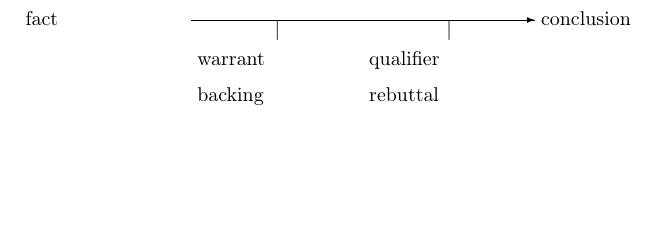
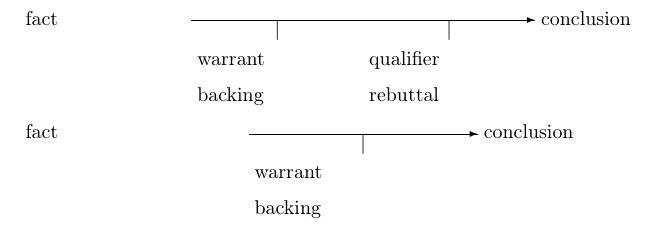
Before and after one commit to chrisersen/argumentation, a LaTeX document (test.tex, which reads argumentation.sty): part of the page, cut so that both start at the same text, the shorter picture padded with empty space. Compiled offline with pdfLaTeX.

Commit message:
Design depending on definitions

```diff
--- a/argumentation.sty
+++ b/argumentation.sty
@@ -12,15 +12,8 @@
 \newlength\ArgumentCoffinWidthMiddle
 \newlength\ArgumentCoffinWidthConclusion
 
-\setlength\ArgumentCoffinWidthFact{\dimexpr(\linewidth)/4}
-\setlength\ArgumentCoffinWidthWarrant{\dimexpr(\linewidth)/4}
-\setlength\ArgumentCoffinWidthBacking{\dimexpr(\linewidth)/4}
-\setlength\ArgumentCoffinWidthQualifier{\dimexpr(\linewidth)/4}
-\setlength\ArgumentCoffinWidthRebuttal{\dimexpr(\linewidth)/4}
-\setlength\ArgumentCoffinWidthMiddle{\dimexpr(\ArgumentCoffinWidthQualifier+\ArgumentCoffinWidthWarrant)}
-\setlength\ArgumentCoffinWidthConclusion{\dimexpr(\linewidth)/4}
+\newif\ifArgumentToulminQualifierRebuttalDefined
 
-\newenvironment{toulmin}{%
 \NewCoffin\ArgumentCoffinFact
 \NewCoffin\ArgumentCoffinWarrant
 \NewCoffin\ArgumentCoffinBacking
@@ -29,6 +22,7 @@
 \NewCoffin\ArgumentCoffinMiddle
 \NewCoffin\ArgumentCoffinConclusion
 
+\newenvironment{toulmin}{%
 \def\ArgumentTextFact{}
 \def\ArgumentTextWarrant{}
 \def\ArgumentTextBacking{}
@@ -51,6 +45,27 @@
 \newcommand\ArgumentTextBox[1]{\fboxrule=0pt\fbox{\parbox{\dimexpr(\linewidth-2\fboxsep-2\fboxrule)}{##1}}}
 \newcommand\ArgumentVertRule{\centering |\par}%
 }{
+	\ifdefstring{\ArgumentTextQualifier}{}{%%
+		\ifdefstring{\ArgumentTextRebuttal}{}{\ArgumentToulminQualifierRebuttalDefinedfalse}{\ArgumentToulminQualifierRebuttalDefinedtrue}%
+	}{\ArgumentToulminQualifierRebuttalDefinedtrue}%
+
+	\ifArgumentToulminQualifierRebuttalDefined
+		\setlength\ArgumentCoffinWidthFact{\dimexpr(\linewidth)/4}
+		\setlength\ArgumentCoffinWidthWarrant{\dimexpr(\linewidth)/4}
+		\setlength\ArgumentCoffinWidthBacking{\dimexpr(\linewidth)/4}
+		\setlength\ArgumentCoffinWidthQualifier{\dimexpr(\linewidth)/4}
+		\setlength\ArgumentCoffinWidthRebuttal{\dimexpr(\linewidth)/4}
+		\setlength\ArgumentCoffinWidthMiddle{\dimexpr(\ArgumentCoffinWidthQualifier+\ArgumentCoffinWidthWarrant)}
+		\setlength\ArgumentCoffinWidthConclusion{\dimexpr(\linewidth)/4}
+	\else
+		\setlength\ArgumentCoffinWidthFact{\dimexpr(\linewidth)/3}
+		\setlength\ArgumentCoffinWidthWarrant{\dimexpr(\linewidth)/3}
+		\setlength\ArgumentCoffinWidthBacking{\dimexpr(\linewidth)/3}
+		\setlength\ArgumentCoffinWidthMiddle{\ArgumentCoffinWidthWarrant}
+		\setlength\ArgumentCoffinWidthConclusion{\dimexpr(\linewidth)/3}
+	\fi
+
+
 \SetVerticalCoffin\ArgumentCoffinFact{\ArgumentCoffinWidthFact}%
   {\ArgumentTextBox{\ArgumentTextFact}\hfill}%
 \SetVerticalCoffin\ArgumentCoffinWarrant{\ArgumentCoffinWidthWarrant}%
@@ -68,12 +83,21 @@
 	\begin{picture}(1,0)\put(0,0){\vector(1,0){1}}\end{picture}}%
 
 
+	\ifArgumentToulminQualifierRebuttalDefined
 		\JoinCoffins\ArgumentCoffinFact[r,vc]\ArgumentCoffinMiddle[l,vc]
 		\JoinCoffins\ArgumentCoffinFact[\ArgumentCoffinMiddle-r,vc]\ArgumentCoffinConclusion[l,vc]
 		\JoinCoffins\ArgumentCoffinFact[\ArgumentCoffinMiddle-l,\ArgumentCoffinMiddle-b]\ArgumentCoffinWarrant[l,t]
 		\JoinCoffins\ArgumentCoffinFact[\ArgumentCoffinWarrant-b,\ArgumentCoffinWarrant-hc]\ArgumentCoffinBacking[t,hc]
 		\JoinCoffins\ArgumentCoffinFact[\ArgumentCoffinWarrant-r,\ArgumentCoffinWarrant-t]\ArgumentCoffinQualifier[l,t]
 		\JoinCoffins\ArgumentCoffinFact[\ArgumentCoffinQualifier-b,\ArgumentCoffinQualifier-hc]\ArgumentCoffinRebuttal[t,hc]
+	\else
+		\JoinCoffins\ArgumentCoffinFact[r,vc]\ArgumentCoffinMiddle[l,vc]
+		\JoinCoffins\ArgumentCoffinFact[\ArgumentCoffinMiddle-r,vc]\ArgumentCoffinConclusion[l,vc]
+		\JoinCoffins\ArgumentCoffinFact[\ArgumentCoffinMiddle-l,\ArgumentCoffinMiddle-b]\ArgumentCoffinWarrant[l,t]
+		\JoinCoffins\ArgumentCoffinFact[\ArgumentCoffinWarrant-b,\ArgumentCoffinWarrant-hc]\ArgumentCoffinBacking[t,hc]
+	\fi
+
 
 \TypesetCoffin\ArgumentCoffinFact
+
 }
--- a/test.tex
+++ b/test.tex
@@ -6,7 +6,6 @@
 
 \begin{toulmin}
 \fact{fact}
-\fact{\fact}
 \warrant{warrant}
 \backing{backing}
 \qualifier{qualifier}
@@ -14,6 +13,11 @@
 \conclusion{conclusion}
 \end{toulmin}
 
-
+\begin{toulmin}
+\fact{fact}
+\warrant{warrant}
+\backing{backing}
+\conclusion{conclusion}
+\end{toulmin}
 
 \end{document}
```
Lines whose indentation alone changed are shown as unchanged.
